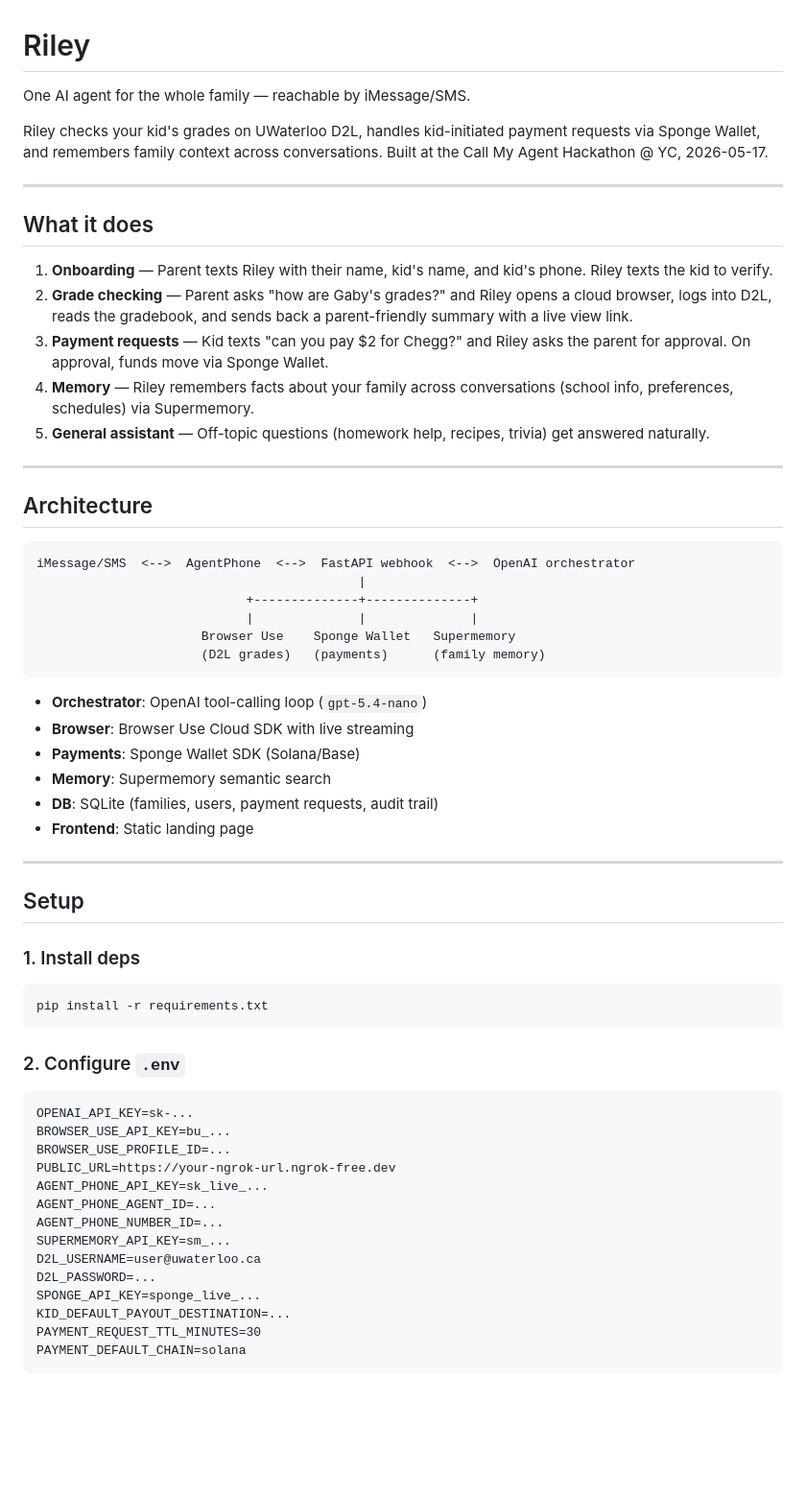
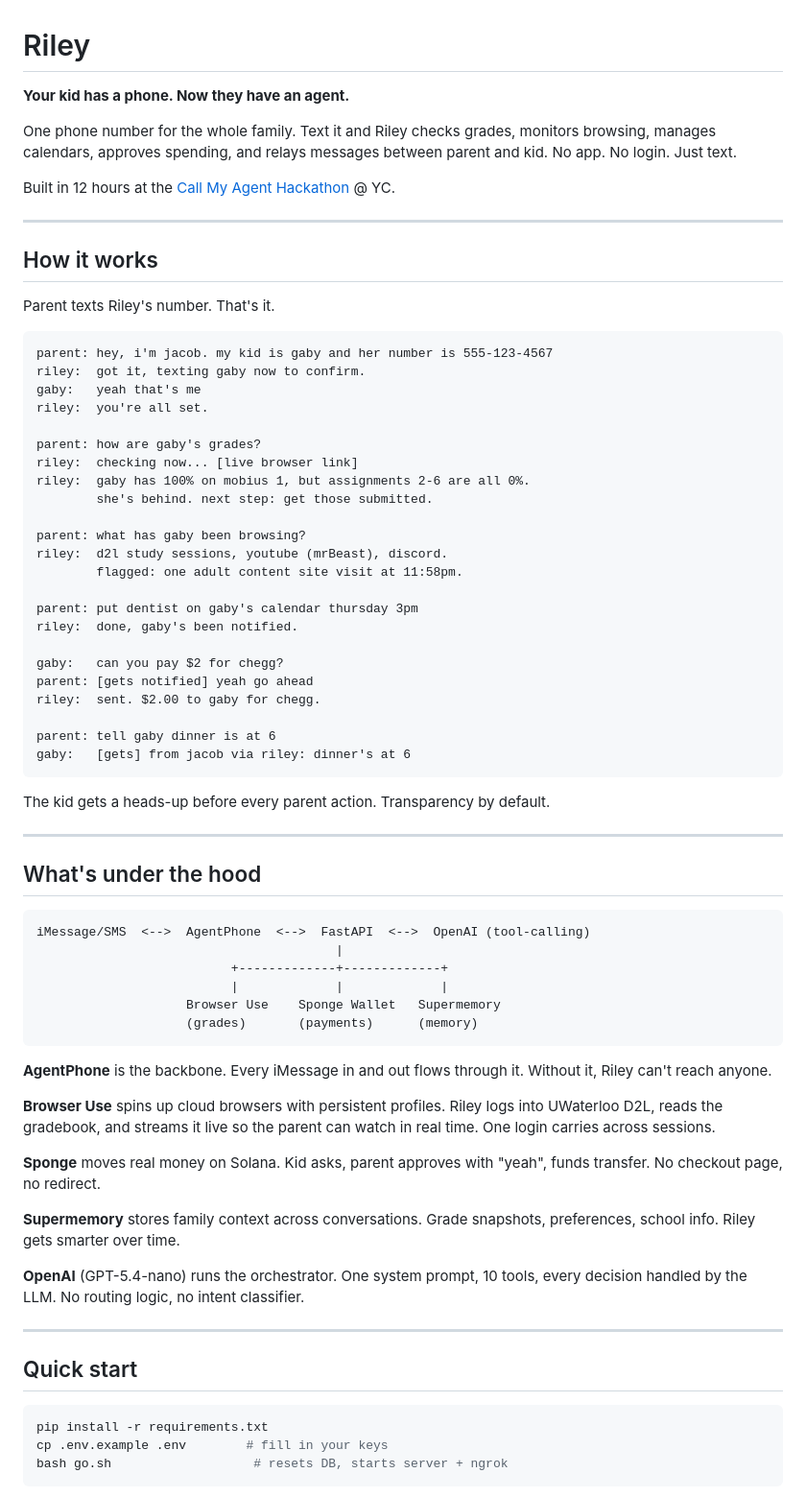
Before and after one commit to FuJacob/yc, a Markdown page: README.md, the part around one of its changes. Shown at 96% size. Drawn GitHub-style; blank space fills up the shorter version.

````diff
--- a/README.md
+++ b/README.md
@@ -1,65 +1,75 @@
 # Riley
 
-One AI agent for the whole family — reachable by iMessage/SMS.
+**Your kid has a phone. Now they have an agent.**
 
-Riley checks your kid's grades on UWaterloo D2L, handles kid-initiated payment requests via Sponge Wallet, and remembers family context across conversations. Built at the Call My Agent Hackathon @ YC, 2026-05-17.
+One phone number for the whole family. Text it and Riley checks grades, monitors browsing, manages calendars, approves spending, and relays messages between parent and kid. No app. No login. Just text.
+
+Built in 12 hours at the [Call My Agent Hackathon](https://events.ycombinator.com/CallMyAgentHackathon) @ YC.
 
 ---
 
-## What it does
+## How it works
 
-1. **Onboarding** — Parent texts Riley with their name, kid's name, and kid's phone. Riley texts the kid to verify.
-2. **Grade checking** — Parent asks "how are Gaby's grades?" and Riley opens a cloud browser, logs into D2L, reads the gradebook, and sends back a parent-friendly summary with a live view link.
-3. **Payment requests** — Kid texts "can you pay $2 for Chegg?" and Riley asks the parent for approval. On approval, funds move via Sponge Wallet.
-4. **Memory** — Riley remembers facts about your family across conversations (school info, preferences, schedules) via Supermemory.
-5. **General assistant** — Off-topic questions (homework help, recipes, trivia) get answered naturally.
+Parent texts Riley's number. That's it.
+
+```
+parent: hey, i'm jacob. my kid is gaby and her number is 555-123-4567
+riley:  got it, texting gaby now to confirm.
+gaby:   yeah that's me
+riley:  you're all set.
+
+parent: how are gaby's grades?
+riley:  checking now... [live browser link]
+riley:  gaby has 100% on mobius 1, but assignments 2-6 are all 0%.
+        she's behind. next step: get those submitted.
+
+parent: what has gaby been browsing?
+riley:  d2l study sessions, youtube (mrBeast), discord.
+        flagged: one adult content site visit at 11:58pm.
+
+parent: put dentist on gaby's calendar thursday 3pm
+riley:  done, gaby's been notified.
+
+gaby:   can you pay $2 for chegg?
+parent: [gets notified] yeah go ahead
+riley:  sent. $2.00 to gaby for chegg.
+
+parent: tell gaby dinner is at 6
+gaby:   [gets] from jacob via riley: dinner's at 6
+```
+
+The kid gets a heads-up before every parent action. Transparency by default.
 
 ---
 
-## Architecture
+## What's under the hood
 
 ```
-iMessage/SMS  <-->  AgentPhone  <-->  FastAPI webhook  <-->  OpenAI orchestrator
-                                           |
-                            +--------------+--------------+
-                            |              |              |
-                      Browser Use    Sponge Wallet   Supermemory
-                      (D2L grades)   (payments)      (family memory)
+iMessage/SMS  <-->  AgentPhone  <-->  FastAPI  <-->  OpenAI (tool-calling)
+                                        |
+                          +-------------+-------------+
+                          |             |             |
+                    Browser Use    Sponge Wallet   Supermemory
+                    (grades)       (payments)      (memory)
 ```
 
-- **Orchestrator**: OpenAI tool-calling loop (`gpt-5.4-nano`)
-- **Browser**: Browser Use Cloud SDK with live streaming
-- **Payments**: Sponge Wallet SDK (Solana/Base)
-- **Memory**: Supermemory semantic search
-- **DB**: SQLite (families, users, payment requests, audit trail)
-- **Frontend**: Static landing page
+**AgentPhone** is the backbone. Every iMessage in and out flows through it. Without it, Riley can't reach anyone.
+
+**Browser Use** spins up cloud browsers with persistent profiles. Riley logs into UWaterloo D2L, reads the gradebook, and streams it live so the parent can watch in real time. One login carries across sessions.
+
+**Sponge** moves real money on Solana. Kid asks, parent approves with "yeah", funds transfer. No checkout page, no redirect.
+
+**Supermemory** stores family context across conversations. Grade snapshots, preferences, school info. Riley gets smarter over time.
+
+**OpenAI** (GPT-5.4-nano) runs the orchestrator. One system prompt, 10 tools, every decision handled by the LLM. No routing logic, no intent classifier.
 
 ---
 
-## Setup
-
-### 1. Install deps
+## Quick start
 
 ```bash
 pip install -r requirements.txt
+cp .env.example .env        # fill in your keys
+bash go.sh                   # resets DB, starts server + ngrok
 ```
 
-### 2. Configure `.env`
-
-```
-OPENAI_API_KEY=sk-...
-BROWSER_USE_API_KEY=bu_...
-BROWSER_USE_PROFILE_ID=...
-PUBLIC_URL=https://your-ngrok-url.ngrok-free.dev
-AGENT_PHONE_API_KEY=sk_live_...
-AGENT_PHONE_AGENT_ID=...
-AGENT_PHONE_NUMBER_ID=...
-SUPERMEMORY_API_KEY=sm_...
-D2L_USERNAME=user@uwaterloo.ca
-D2L_PASSWORD=...
-SPONGE_API_KEY=sponge_live_...
-KID_DEFAULT_PAYOUT_DESTINATION=...
-PAYMENT_REQUEST_TTL_MINUTES=30
-PAYMENT_DEFAULT_CHAIN=solana
-```
-
````
Also changed, not shown: other parts of README.md (+12 -141 lines).
